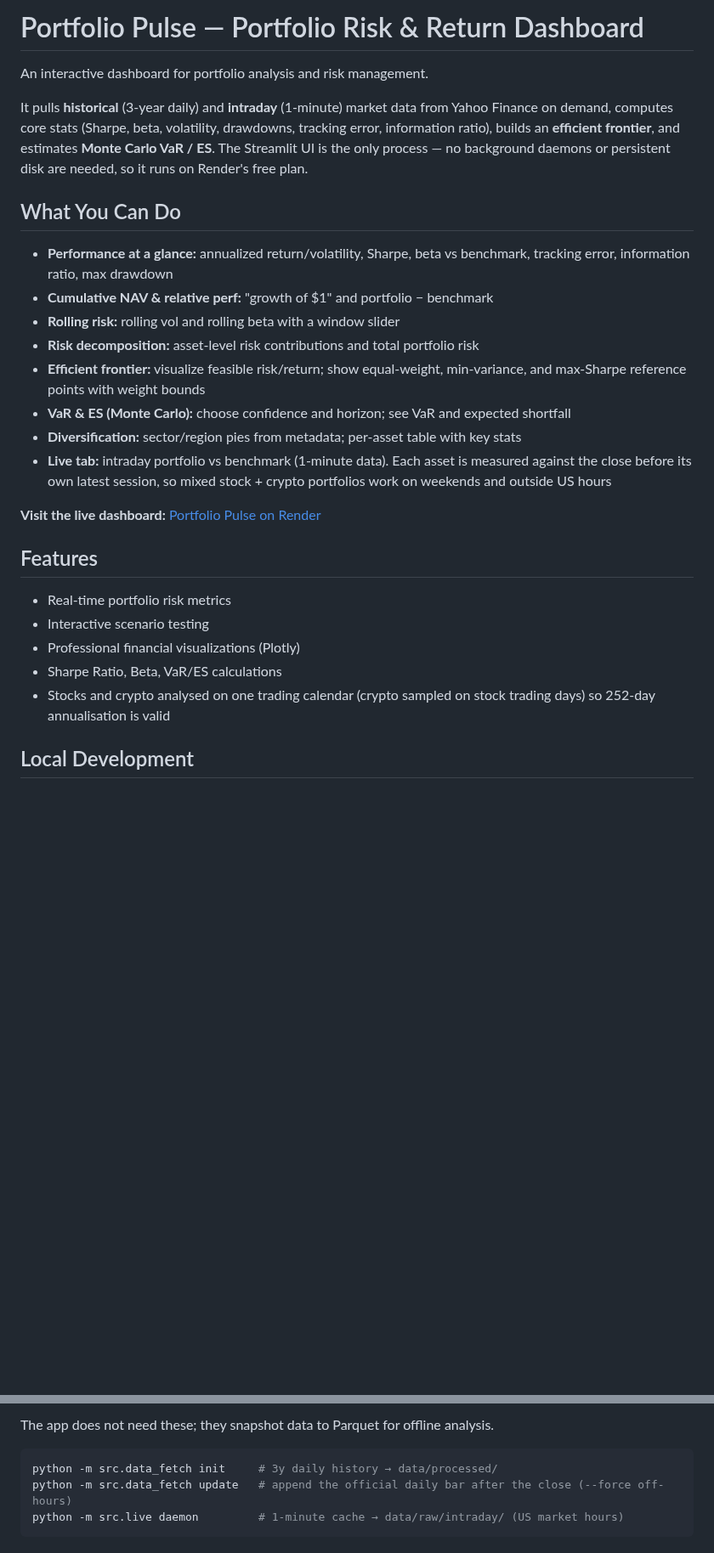
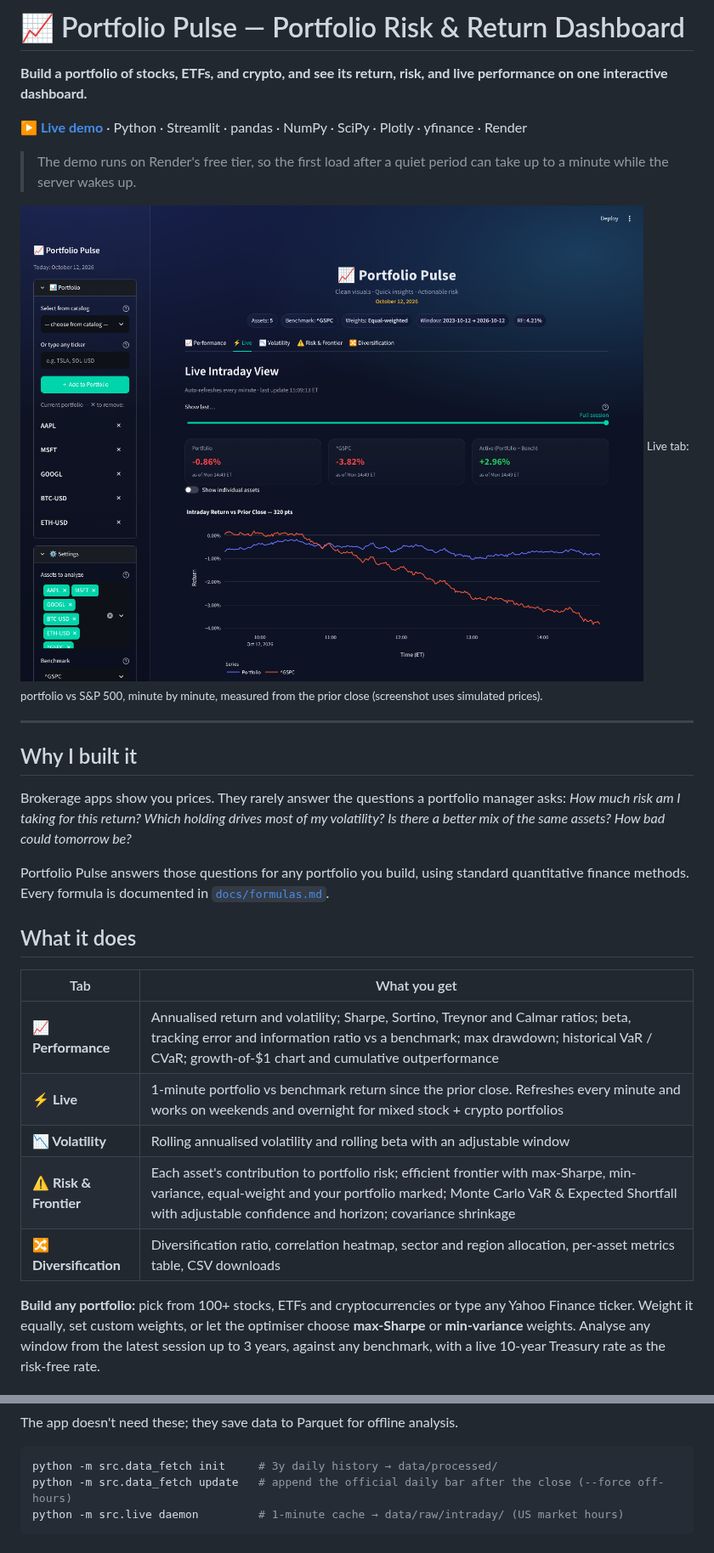
Before and after one commit to Anou-shka/portfolio_risk_and_return_dashboard, a Markdown page: README.md, 2 parts joined by grey strips. Shown at 85% size. Drawn GitHub-style; pictures changed too: docs/assets/live_tab.png (added); folded sections open; blank space fills up the shorter version.

````diff
--- a/README.md
+++ b/README.md
@@ -1,28 +1,31 @@
-# Portfolio Pulse — Portfolio Risk & Return Dashboard
+# 📈 Portfolio Pulse — Portfolio Risk & Return Dashboard
 
-An interactive dashboard for portfolio analysis and risk management.
+**Build a portfolio of stocks, ETFs, and crypto, and see its return, risk, and live performance on one interactive dashboard.**
 
-It pulls **historical** (3-year daily) and **intraday** (1-minute) market data from Yahoo Finance on demand, computes core stats (Sharpe, beta, volatility, drawdowns, tracking error, information ratio), builds an **efficient frontier**, and estimates **Monte Carlo VaR / ES**. The Streamlit UI is the only process — no background daemons or persistent disk are needed, so it runs on Render's free plan.
+[**▶ Live demo**](https://portfolio-pulse.onrender.com) · Python · Streamlit · pandas · NumPy · SciPy · Plotly · yfinance · Render
 
-## What You Can Do
+> The demo runs on Render's free tier, so the first load after a quiet period can take up to a minute while the server wakes up.
 
-* **Performance at a glance:** annualized return/volatility, Sharpe, beta vs benchmark, tracking error, information ratio, max drawdown
-* **Cumulative NAV & relative perf:** "growth of $1" and portfolio − benchmark
-* **Rolling risk:** rolling vol and rolling beta with a window slider
-* **Risk decomposition:** asset-level risk contributions and total portfolio risk
-* **Efficient frontier:** visualize feasible risk/return; show equal-weight, min-variance, and max-Sharpe reference points with weight bounds
-* **VaR & ES (Monte Carlo):** choose confidence and horizon; see VaR and expected shortfall
-* **Diversification:** sector/region pies from metadata; per-asset table with key stats
-* **Live tab:** intraday portfolio vs benchmark (1-minute data). Each asset is measured against the close before its own latest session, so mixed stock + crypto portfolios work on weekends and outside US hours
+![Live intraday view](docs/assets/live_tab.png)
+<sub>Live tab: portfolio vs S&P 500, minute by minute, measured from the prior close (screenshot uses simulated prices).</sub>
 
-**Visit the live dashboard:** [Portfolio Pulse on Render](https://portfolio-pulse.onrender.com)
+---
 
-## Features
+## Why I built it
 
-* Real-time portfolio risk metrics
-* Interactive scenario testing
-* Professional financial visualizations (Plotly)
-* Sharpe Ratio, Beta, VaR/ES calculations
-* Stocks and crypto analysed on one trading calendar (crypto sampled on stock trading days) so 252-day annualisation is valid
+Brokerage apps show you prices. They rarely answer the questions a portfolio manager asks: *How much risk am I taking for this return? Which holding drives most of my volatility? Is there a better mix of the same assets? How bad could tomorrow be?*
 
-## Local Development
+Portfolio Pulse answers those questions for any portfolio you build, using standard quantitative finance methods. Every formula is documented in [`docs/formulas.md`](docs/formulas.md).
+
+## What it does
+
+| Tab | What you get |
+|---|---|
+| **📈 Performance** | Annualised return and volatility; Sharpe, Sortino, Treynor and Calmar ratios; beta, tracking error and information ratio vs a benchmark; max drawdown; historical VaR / CVaR; growth-of-$1 chart and cumulative outperformance |
+| **⚡ Live** | 1-minute portfolio vs benchmark return since the prior close. Refreshes every minute and works on weekends and overnight for mixed stock + crypto portfolios |
+| **📉 Volatility** | Rolling annualised volatility and rolling beta with an adjustable window |
+| **⚠️ Risk & Frontier** | Each asset's contribution to portfolio risk; efficient frontier with max-Sharpe, min-variance, equal-weight and your portfolio marked; Monte Carlo VaR & Expected Shortfall with adjustable confidence and horizon; covariance shrinkage |
+| **🔀 Diversification** | Diversification ratio, correlation heatmap, sector and region allocation, per-asset metrics table, CSV downloads |
+
+**Build any portfolio:** pick from 100+ stocks, ETFs and cryptocurrencies or type any Yahoo Finance ticker. Weight it equally, set custom weights, or let the optimiser choose **max-Sharpe** or **min-variance** weights. Analyse any window from the latest session up to 3 years, against any benchmark, with a live 10-year Treasury rate as the risk-free rate.
+
@@ -44,5 +68,5 @@ bash scripts/start.sh            # or: streamlit run app/app.py
 
-The app does not need these; they snapshot data to Parquet for offline analysis.
+The app doesn't need these; they save data to Parquet for offline analysis.
 
 ```bash
 python -m src.data_fetch init     # 3y daily history → data/processed/
````
Also changed, not shown: other parts of README.md (+41 -19 lines), docs/formulas.md (+18 -17 lines), 1 other file.
